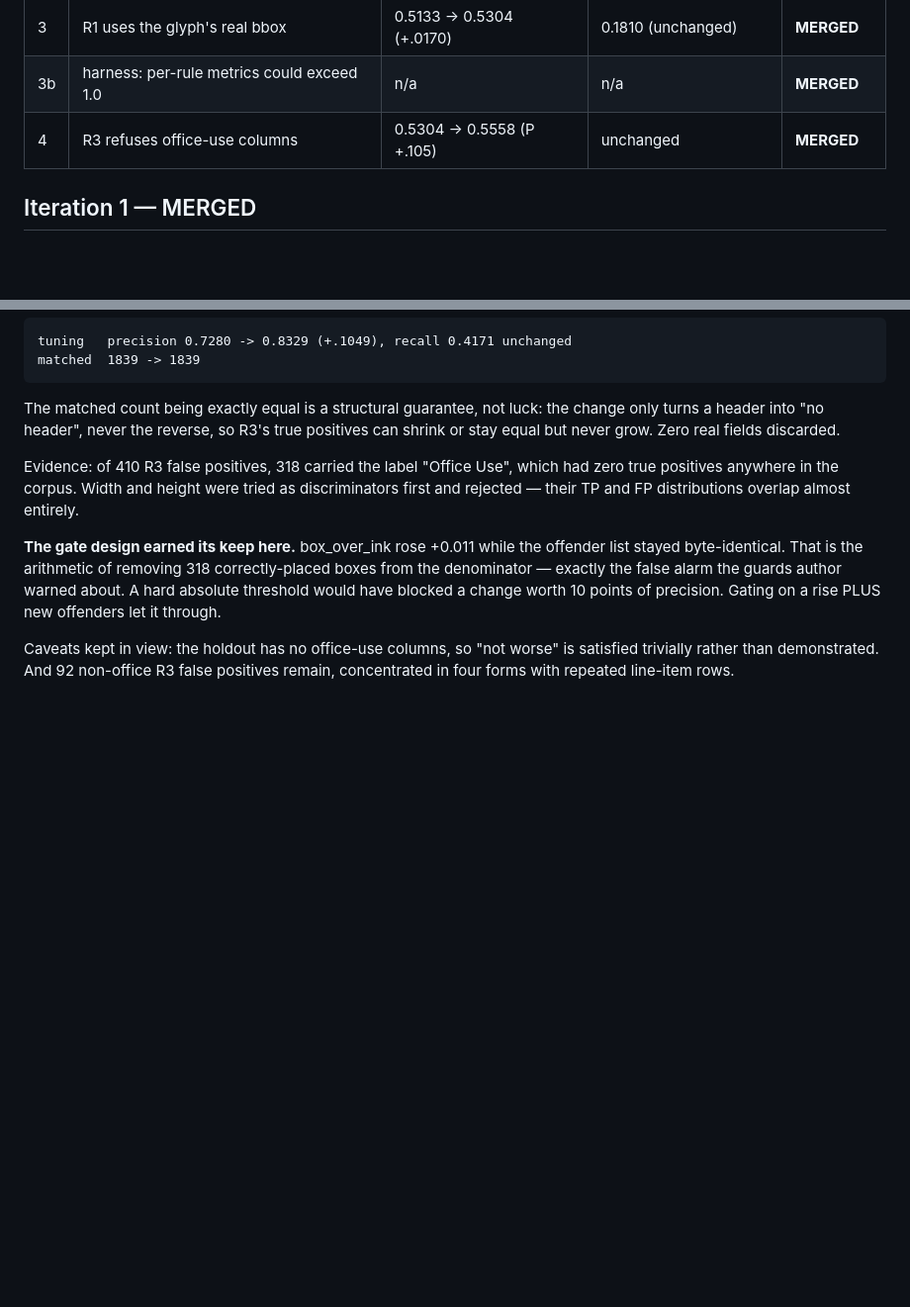
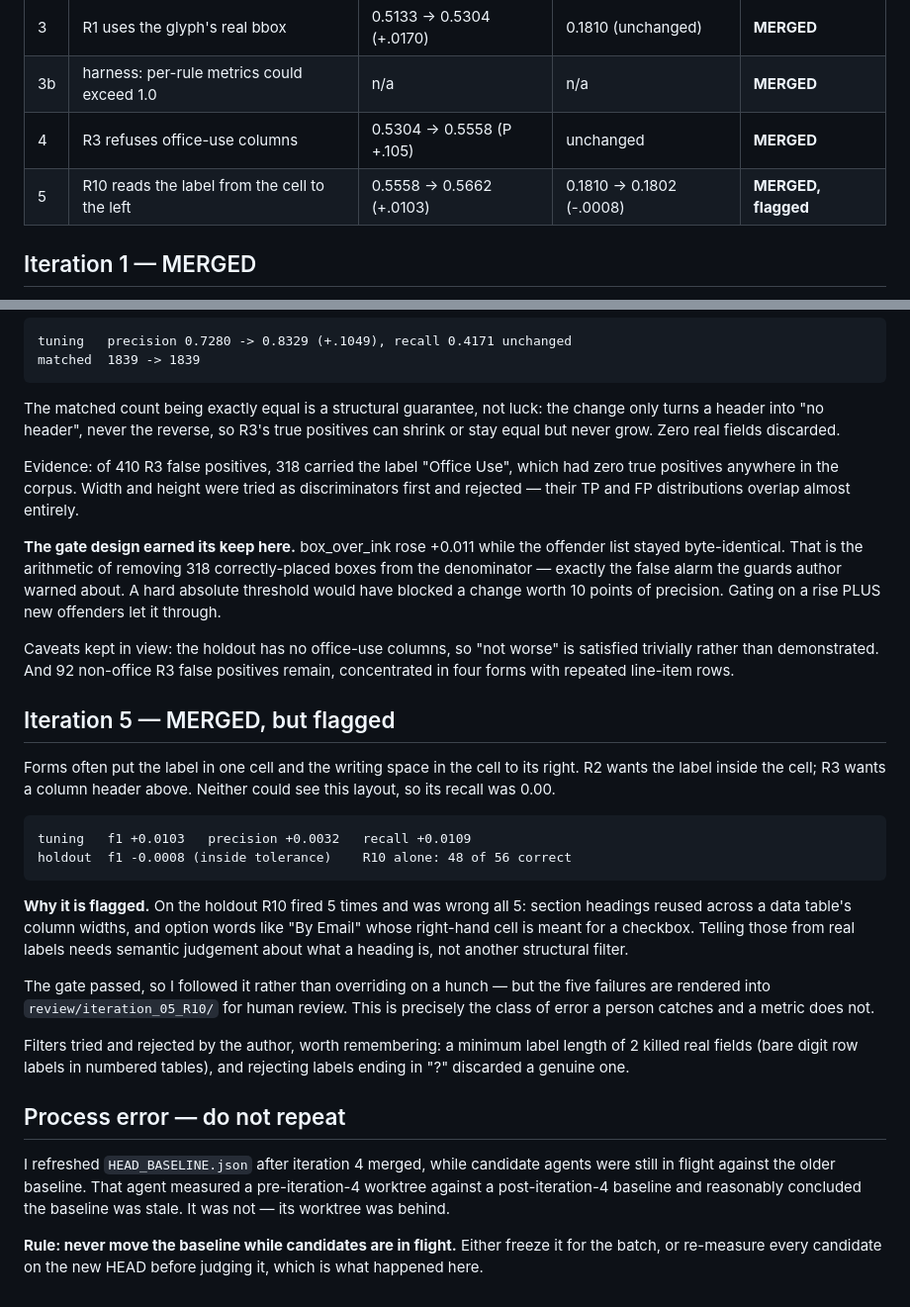
Before and after one commit to ryanzhxu/fillpdf, a Markdown page: docs/tuning/log.md, 2 parts joined by grey strips. Shown at 99% size. Drawn GitHub-style; blank space fills up the shorter version.

Commit message:
docs: log iteration 5 and the baseline-in-flight process error
Co-Authored-By: Claude Opus 5 <noreply@anthropic.com>
Claude-Session: https://claude.ai/code/session_014MmN3M8c5TgzSdc9MZ6Ad5

```diff
--- a/docs/tuning/log.md
+++ b/docs/tuning/log.md
@@ -10,6 +10,7 @@ precision, and the label-free guards. The holdout is never tuned against.
 | 3 | R1 uses the glyph's real bbox | 0.5133 -> 0.5304 (+.0170) | 0.1810 (unchanged) | **MERGED** |
 | 3b | harness: per-rule metrics could exceed 1.0 | n/a | n/a | **MERGED** |
 | 4 | R3 refuses office-use columns | 0.5304 -> 0.5558 (P +.105) | unchanged | **MERGED** |
+| 5 | R10 reads the label from the cell to the left | 0.5558 -> 0.5662 (+.0103) | 0.1810 -> 0.1802 (-.0008) | **MERGED, flagged** |
 
 ## Iteration 1 — MERGED
 
@@ -108,3 +109,38 @@ author warned about. A hard absolute threshold would have blocked a change worth
 Caveats kept in view: the holdout has no office-use columns, so "not worse" is
 satisfied trivially rather than demonstrated. And 92 non-office R3 false
 positives remain, concentrated in four forms with repeated line-item rows.
+
+
+## Iteration 5 — MERGED, but flagged
+
+Forms often put the label in one cell and the writing space in the cell to its
+right. R2 wants the label inside the cell; R3 wants a column header above.
+Neither could see this layout, so its recall was 0.00.
+
+    tuning   f1 +0.0103   precision +0.0032   recall +0.0109
+    holdout  f1 -0.0008 (inside tolerance)    R10 alone: 48 of 56 correct
+
+**Why it is flagged.** On the holdout R10 fired 5 times and was wrong all 5:
+section headings reused across a data table's column widths, and option words
+like "By Email" whose right-hand cell is meant for a checkbox. Telling those
+from real labels needs semantic judgement about what a heading is, not another
+structural filter.
+
+The gate passed, so I followed it rather than overriding on a hunch — but the
+five failures are rendered into `review/iteration_05_R10/` for human review.
+This is precisely the class of error a person catches and a metric does not.
+
+Filters tried and rejected by the author, worth remembering: a minimum label
+length of 2 killed real fields (bare digit row labels in numbered tables), and
+rejecting labels ending in "?" discarded a genuine one.
+
+## Process error — do not repeat
+
+I refreshed `HEAD_BASELINE.json` after iteration 4 merged, while candidate agents
+were still in flight against the older baseline. That agent measured a
+pre-iteration-4 worktree against a post-iteration-4 baseline and reasonably
+concluded the baseline was stale. It was not — its worktree was behind.
+
+**Rule: never move the baseline while candidates are in flight.** Either freeze
+it for the batch, or re-measure every candidate on the new HEAD before judging
+it, which is what happened here.
```
